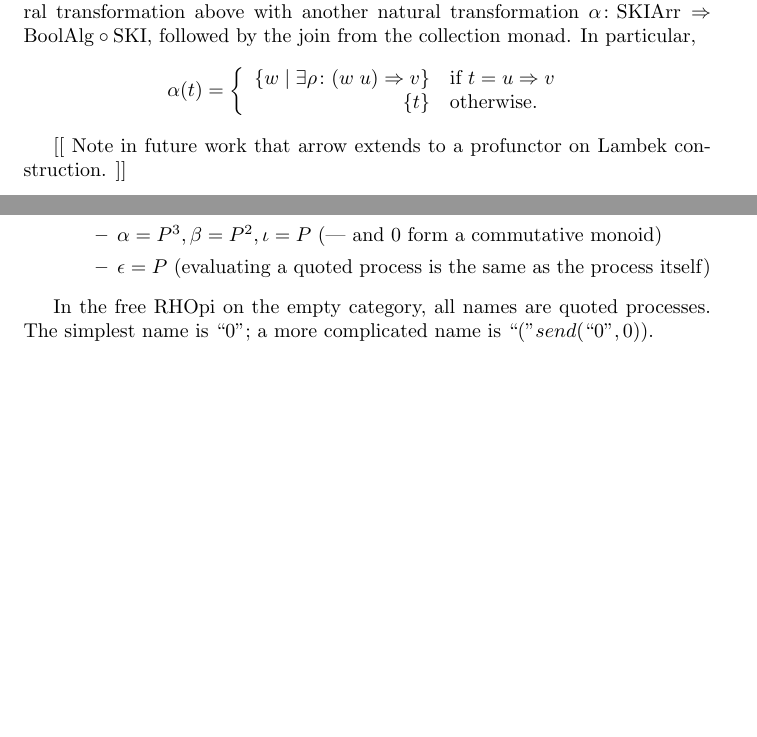
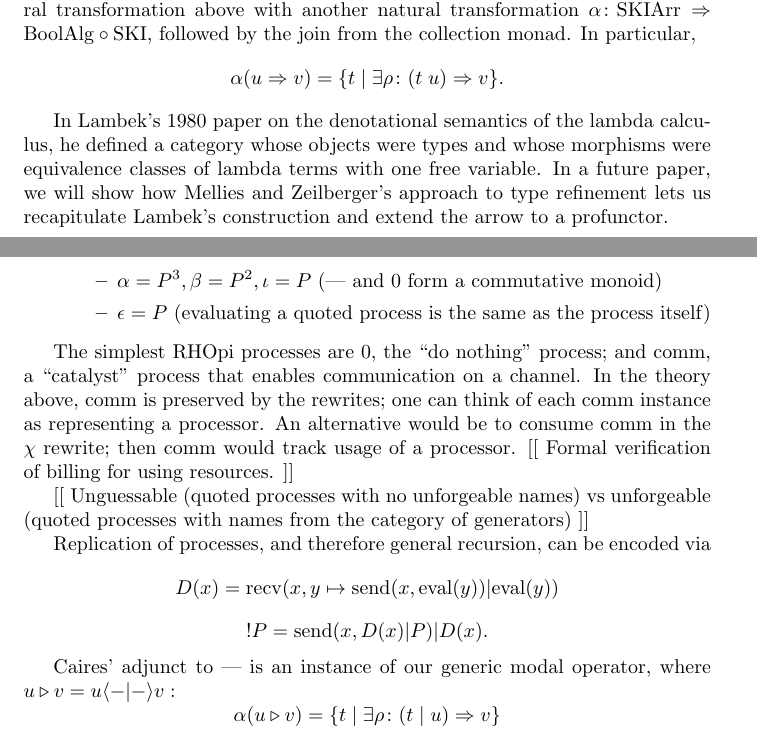
Before and after one commit to leithaus/pi4u, a LaTeX paper (ladl/ladl2.tex): two parts of pages 13 and 15 of 15 before the commit and two parts of pages 13 and 15 of 16 after it, joined at a grey line, cut so that both start at the same text, the shorter picture padded with empty space. Compiled offline with pdfLaTeX.

Commit message:
More fleshing out

```diff
--- a/ladl/ladl2.tex
+++ b/ladl/ladl2.tex
@@ -421,10 +421,6 @@ The Lawvere 2-theory of the arrow type Th(Arrow) has one term constructor, no re
 We get the theory of SKI with arrow Th(SKIArr) by adding Th(SKI) to Th(Arrow), and we get the theory of formulae Th(Form) by adding Th(SKIArr) to Th(BoolAlg).
 
 To interpret terms from Th(Form), we compose the interpretation natural transformation above with another natural transformation $\alpha\maps \mathrm{SKIArr} \Rightarrow \mathrm{BoolAlg} \circ \mathrm{SKI},$ followed by the join from the collection monad.  In particular,
-\[ \alpha(t) = \left\{
-  \begin{array}{rl}
-    \{ w \;|\; \exists \rho\maps (w\; u) \Rightarrow v \} & \text{if } t = u \lhom v\\
-    \{ t \} & \text{otherwise.}
-  \end{array}\right. \]
+\[ \alpha(u \lhom v) = \{ t \;|\; \exists \rho\maps (t\; u) \Rightarrow v \}. \]
 
-[[ Note in future work that arrow extends to a profunctor on Lambek construction. ]]
+In Lambek's 1980 paper on the denotational semantics of the lambda calculus, he defined a category whose objects were types and whose morphisms were equivalence classes of lambda terms with one free variable.  In a future paper, we will show how Mellies and Zeilberger's approach to type refinement lets us recapitulate Lambek's construction and extend the arrow to a profunctor.
@@ -469,7 +480,16 @@ Here is a presentation of the multisorted lambda theory Th(RHOpi) for the reflec
   \end{itemize}
 \end{itemize}
 
-In the free RHOpi on the empty category, all names are quoted processes.  The simplest name is $\quote{0};$ a more complicated name is $\quote(send(\quote{0}, 0)).$
+The simplest RHOpi processes are 0, the ``do nothing'' process; and comm, a ``catalyst'' process that enables communication on a channel.  In the theory above, comm is preserved by the rewrites; one can think of each comm instance as representing a processor.  An alternative would be to consume comm in the $\chi$ rewrite; then comm would track usage of a processor.  [[ Formal verification of billing for using resources. ]]
+
+[[ Unguessable (quoted processes with no unforgeable names) vs unforgeable (quoted processes with names from the category of generators) ]]
+
+Replication of processes, and therefore general recursion, can be encoded via
+\[D(x) = \recv(x, y\mapsto \send(x, \deref{y}) | \deref{y})\]
+\[!P = \send(x, D(x) | P) | D(x).\]
+
+Caires' adjunct to | is an instance of our generic modal operator, where $u \triangleright v = u \langle - | - \rangle v:$
+\[ \alpha(u \triangleright v) = \{ t \;|\; \exists \rho\maps (t\;|\;u) \Rightarrow v\} \]
 
 \subsubsection{namespaces}
 
```
Also changed, not shown: ladl/ladl2.tex (29 more changed lines).
